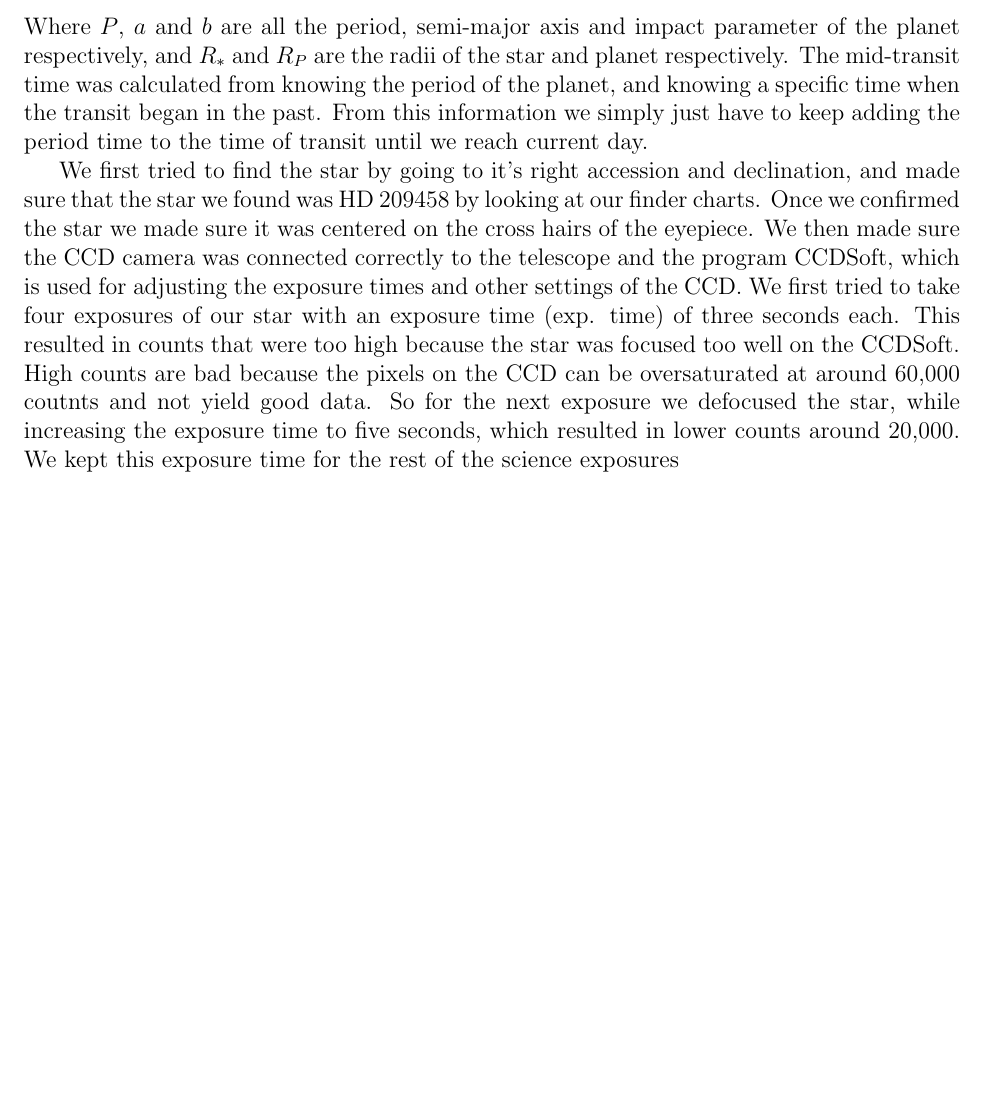
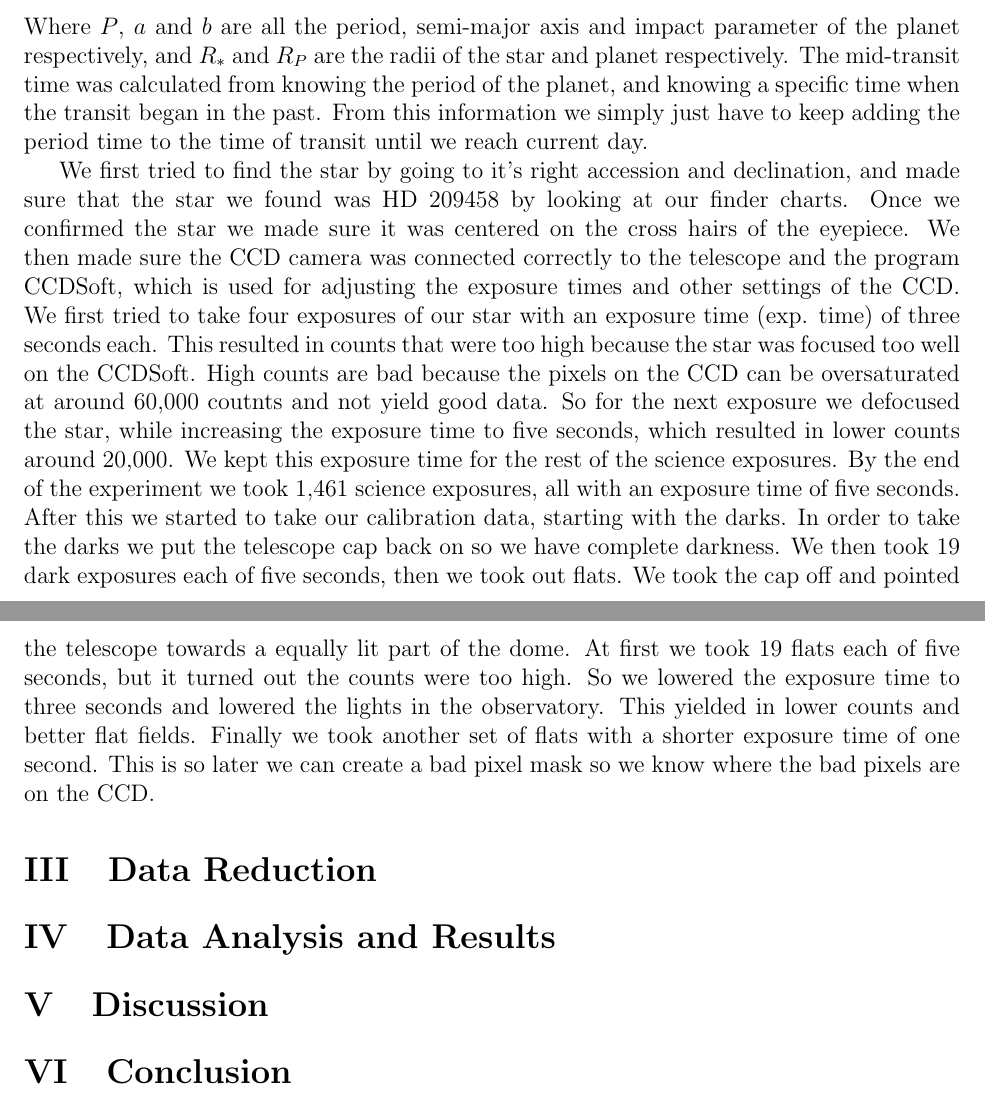
Before and after one commit to Yogesh3/Data-Reduction, a LaTeX document (Exoplanet/Lab 1 Exoplanet.tex): part of page 2 of 2 before the commit and two parts of pages 2 and 3 of 3 after it, the two joined at a grey line, cut so that both start at the same text, the shorter picture padded with empty space. Compiled offline with pdfLaTeX.

Commit message:
Lab Report 1
*IN PROGRESS*

```diff
--- a/Exoplanet/Lab 1 Exoplanet.tex
+++ b/Exoplanet/Lab 1 Exoplanet.tex
@@ -33,8 +33,11 @@ We were able to observe HD 209458 and its transiting planet by using a 14-inch M
 \end{equation}
 Where $P$, $a$ and $b$ are all the period, semi-major axis and impact parameter of the planet respectively, and $R_*$ and $R_P$ are the radii of the star and planet respectively. The mid-transit time was calculated from knowing the period of the planet, and knowing a specific time when the transit began in the past. From this information we simply just have to keep adding the period time to the time of transit until we reach current day.
 
- We first tried to find the star by going to it's right accession and declination, and made sure that the star we found was HD 209458 by looking at our finder charts. Once we confirmed the star we made sure it was centered on the cross hairs of the eyepiece. We then made sure the CCD camera was connected correctly to the telescope and the program CCDSoft, which is used for adjusting the exposure times and other settings of the CCD. We first tried to take four exposures of our star with an exposure time (exp. time) of three seconds each. This resulted in counts that were too high because the star was focused too well on the CCDSoft. High counts are bad because the pixels on the CCD can be oversaturated at around 60,000 coutnts and not yield good data. So for the next exposure we defocused the star, while increasing the exposure time to five seconds, which resulted in lower counts around 20,000. We kept this exposure time for the rest of the science exposures
+ We first tried to find the star by going to it's right accession and declination, and made sure that the star we found was HD 209458 by looking at our finder charts. Once we confirmed the star we made sure it was centered on the cross hairs of the eyepiece. We then made sure the CCD camera was connected correctly to the telescope and the program CCDSoft, which is used for adjusting the exposure times and other settings of the CCD. We first tried to take four exposures of our star with an exposure time (exp. time) of three seconds each. This resulted in counts that were too high because the star was focused too well on the CCDSoft. High counts are bad because the pixels on the CCD can be oversaturated at around 60,000 coutnts and not yield good data. So for the next exposure we defocused the star, while increasing the exposure time to five seconds, which resulted in lower counts around 20,000. We kept this exposure time for the rest of the science exposures. By the end of the experiment we took 1,461 science exposures, all with an exposure time of five seconds. After this we started to take our calibration data, starting with the darks. In order to take the darks we put the telescope cap back on so we have complete darkness. We then took 19 dark exposures each of five seconds, then we took out flats. We took the cap off and pointed the telescope towards a equally lit part of the dome. At first we took 19 flats each of five seconds, but it turned out the counts were too high. So we lowered the exposure time to three seconds and lowered the lights in the observatory. This yielded in lower counts and better flat fields. Finally we took another set of flats with a shorter exposure time of one second. This is so later we can create a bad pixel mask so we know where the bad pixels are on the CCD.
 
-
+\section{Data Reduction}
+\section{Data Analysis and Results}
+\section{Discussion}
+\section{Conclusion}
 
 \end{document}
```
Also changed, not shown: Exoplanet/Lab 1 Exoplanet.tex (2 more changed lines).
